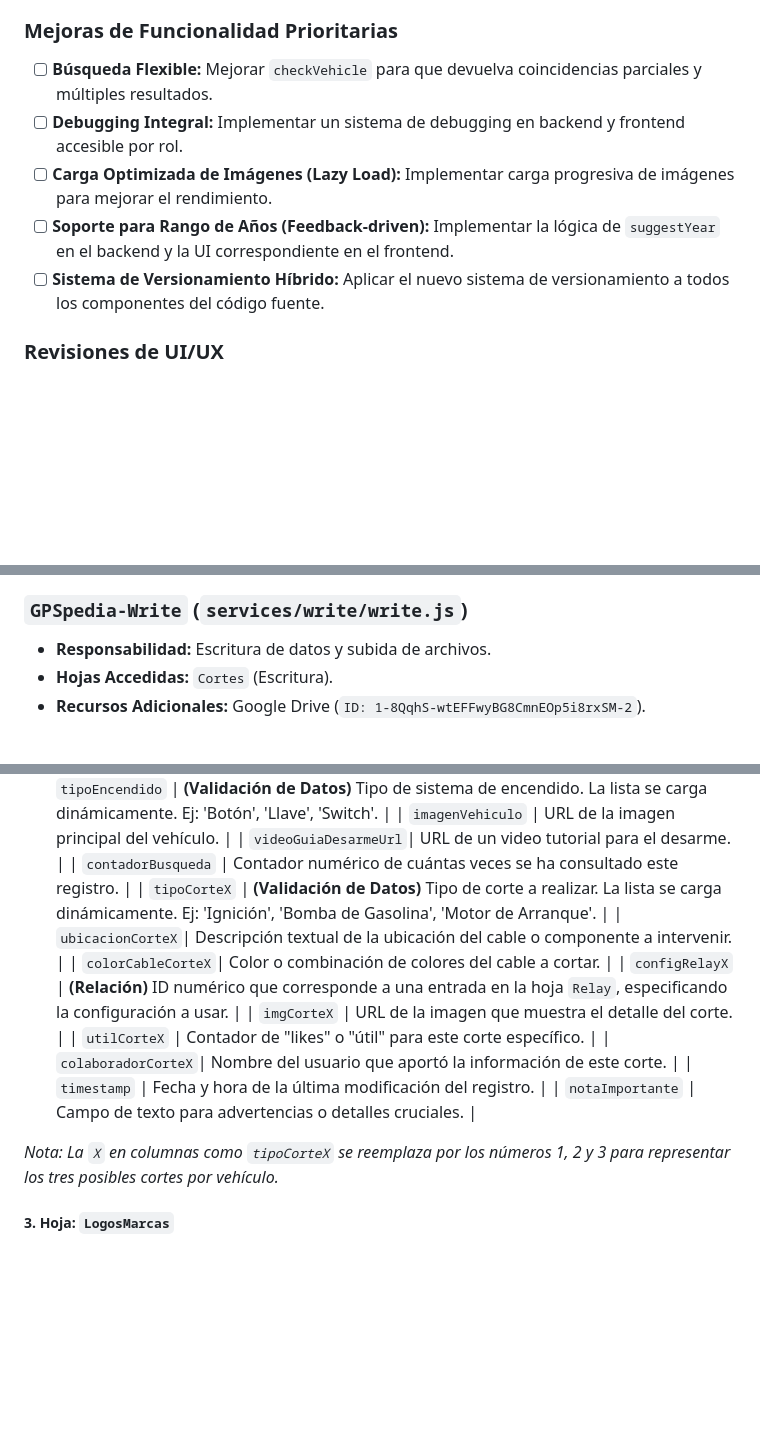
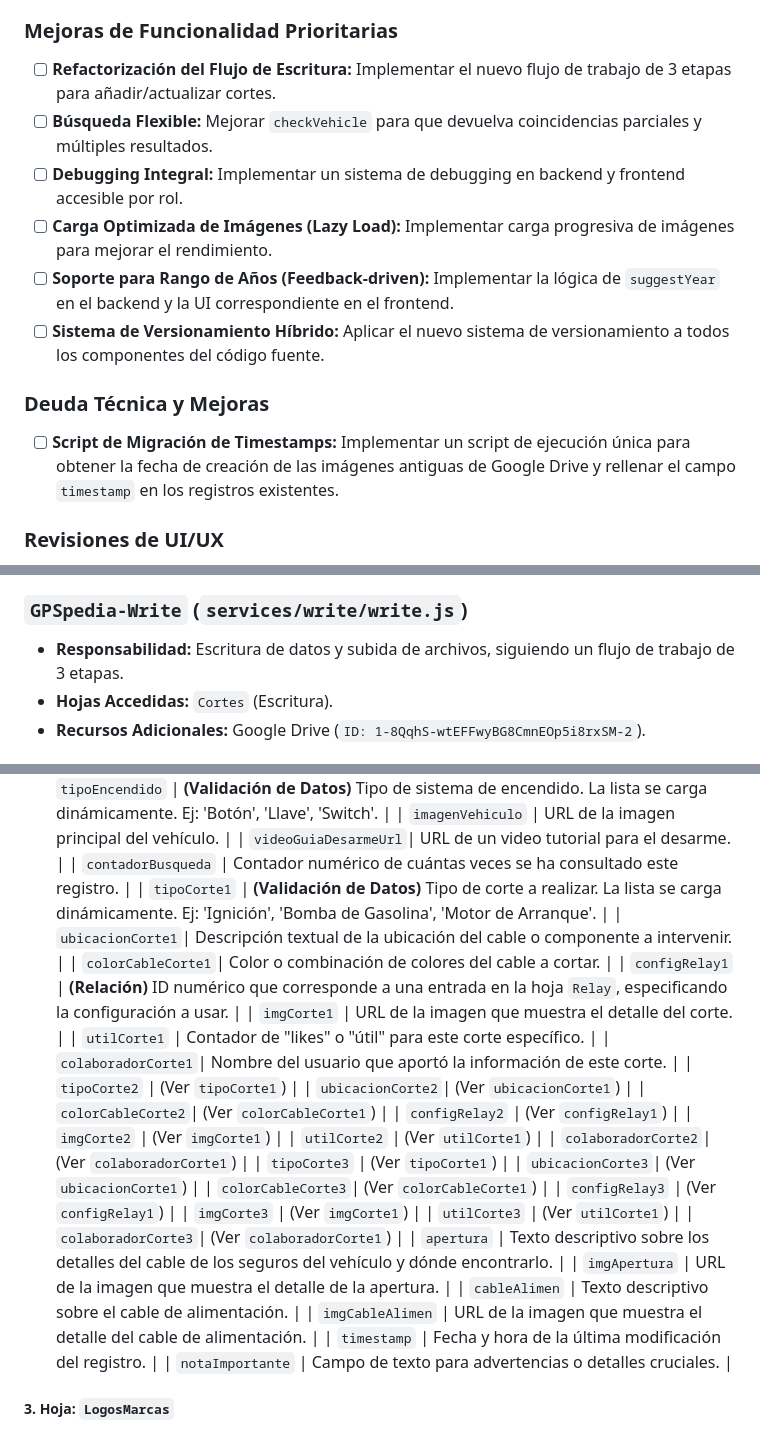
Before and after one commit to infogpstech/GPSpedia2.0, a Markdown page: README.md, 3 parts joined by grey strips. GitHub-like rendering; blank space fills up the shorter version.

```diff
--- a/README.md
+++ b/README.md
@@ -139,11 +159,15 @@ Esta sección documenta las tareas de desarrollo, corrección y regresiones pend
 - [ ] **UI General:** Solucionar bugs visuales (pie de página, botón de limpiar búsqueda, carga de nombre de usuario).
 
 ### Mejoras de Funcionalidad Prioritarias
+- [ ] **Refactorización del Flujo de Escritura:** Implementar el nuevo flujo de trabajo de 3 etapas para añadir/actualizar cortes.
 - [ ] **Búsqueda Flexible:** Mejorar `checkVehicle` para que devuelva coincidencias parciales y múltiples resultados.
 - [ ] **Debugging Integral:** Implementar un sistema de debugging en backend y frontend accesible por rol.
 - [ ] **Carga Optimizada de Imágenes (Lazy Load):** Implementar carga progresiva de imágenes para mejorar el rendimiento.
 - [ ] **Soporte para Rango de Años (Feedback-driven):** Implementar la lógica de `suggestYear` en el backend y la UI correspondiente en el frontend.
 - [ ] **Sistema de Versionamiento Híbrido:** Aplicar el nuevo sistema de versionamiento a todos los componentes del código fuente.
+
+### Deuda Técnica y Mejoras
+- [ ] **Script de Migración de Timestamps:** Implementar un script de ejecución única para obtener la fecha de creación de las imágenes antiguas de Google Drive y rellenar el campo `timestamp` en los registros existentes.
 
 ### Revisiones de UI/UX
 - [ ] **Ajustes de Layout:** Realizar ajustes de espaciado, encabezado y visualización de "Últimos Agregados" según las especificaciones.
@@ -168,7 +192,7 @@ El backend consta de cinco servicios de Google Apps Script, cada uno con una res
 - **Hojas Accedidas:** `Cortes`, `Tutoriales`, `Relay` (Solo Lectura).
 
 ### `GPSpedia-Write` (`services/write/write.js`)
-- **Responsabilidad:** Escritura de datos y subida de archivos.
+- **Responsabilidad:** Escritura de datos y subida de archivos, siguiendo un flujo de trabajo de 3 etapas.
 - **Hojas Accedidas:** `Cortes` (Escritura).
 - **Recursos Adicionales:** Google Drive (`ID: 1-8QqhS-wtEFFwyBG8CmnEOp5i8rxSM-2`).
 
@@ -269,17 +293,33 @@ A continuación se detalla la estructura de cada hoja en la nueva base de datos.
 | `imagenVehiculo` | URL de la imagen principal del vehículo. |
 | `videoGuiaDesarmeUrl`| URL de un video tutorial para el desarme. |
 | `contadorBusqueda` | Contador numérico de cuántas veces se ha consultado este registro. |
-| `tipoCorteX` | **(Validación de Datos)** Tipo de corte a realizar. La lista se carga dinámicamente. Ej: 'Ignición', 'Bomba de Gasolina', 'Motor de Arranque'. |
-| `ubicacionCorteX`| Descripción textual de la ubicación del cable o componente a intervenir. |
-| `colorCableCorteX`| Color o combinación de colores del cable a cortar. |
-| `configRelayX` | **(Relación)** ID numérico que corresponde a una entrada en la hoja `Relay`, especificando la configuración a usar. |
-| `imgCorteX` | URL de la imagen que muestra el detalle del corte. |
-| `utilCorteX` | Contador de "likes" o "útil" para este corte específico. |
-| `colaboradorCorteX`| Nombre del usuario que aportó la información de este corte. |
+| `tipoCorte1` | **(Validación de Datos)** Tipo de corte a realizar. La lista se carga dinámicamente. Ej: 'Ignición', 'Bomba de Gasolina', 'Motor de Arranque'. |
+| `ubicacionCorte1`| Descripción textual de la ubicación del cable o componente a intervenir. |
+| `colorCableCorte1`| Color o combinación de colores del cable a cortar. |
+| `configRelay1` | **(Relación)** ID numérico que corresponde a una entrada en la hoja `Relay`, especificando la configuración a usar. |
+| `imgCorte1` | URL de la imagen que muestra el detalle del corte. |
+| `utilCorte1` | Contador de "likes" o "útil" para este corte específico. |
+| `colaboradorCorte1`| Nombre del usuario que aportó la información de este corte. |
+| `tipoCorte2` | (Ver `tipoCorte1`) |
+| `ubicacionCorte2`| (Ver `ubicacionCorte1`) |
+| `colorCableCorte2`| (Ver `colorCableCorte1`) |
+| `configRelay2` | (Ver `configRelay1`) |
+| `imgCorte2` | (Ver `imgCorte1`) |
+| `utilCorte2` | (Ver `utilCorte1`) |
+| `colaboradorCorte2`| (Ver `colaboradorCorte1`) |
+| `tipoCorte3` | (Ver `tipoCorte1`) |
+| `ubicacionCorte3`| (Ver `ubicacionCorte1`) |
+| `colorCableCorte3`| (Ver `colorCableCorte1`) |
+| `configRelay3` | (Ver `configRelay1`) |
+| `imgCorte3` | (Ver `imgCorte1`) |
+| `utilCorte3` | (Ver `utilCorte1`) |
+| `colaboradorCorte3`| (Ver `colaboradorCorte1`) |
+| `apertura` | Texto descriptivo sobre los detalles del cable de los seguros del vehículo y dónde encontrarlo. |
+| `imgApertura` | URL de la imagen que muestra el detalle de la apertura. |
+| `cableAlimen` | Texto descriptivo sobre el cable de alimentación. |
+| `imgCableAlimen` | URL de la imagen que muestra el detalle del cable de alimentación. |
 | `timestamp` | Fecha y hora de la última modificación del registro. |
 | `notaImportante` | Campo de texto para advertencias o detalles cruciales. |
-
-*Nota: La `X` en columnas como `tipoCorteX` se reemplaza por los números 1, 2 y 3 para representar los tres posibles cortes por vehículo.*
 
 ##### 3. Hoja: `LogosMarcas`
 - **Propósito:** Centralizar la gestión de logos de marcas para el frontend.
```
Also changed, not shown: other parts of README.md (+62 -17 lines).
